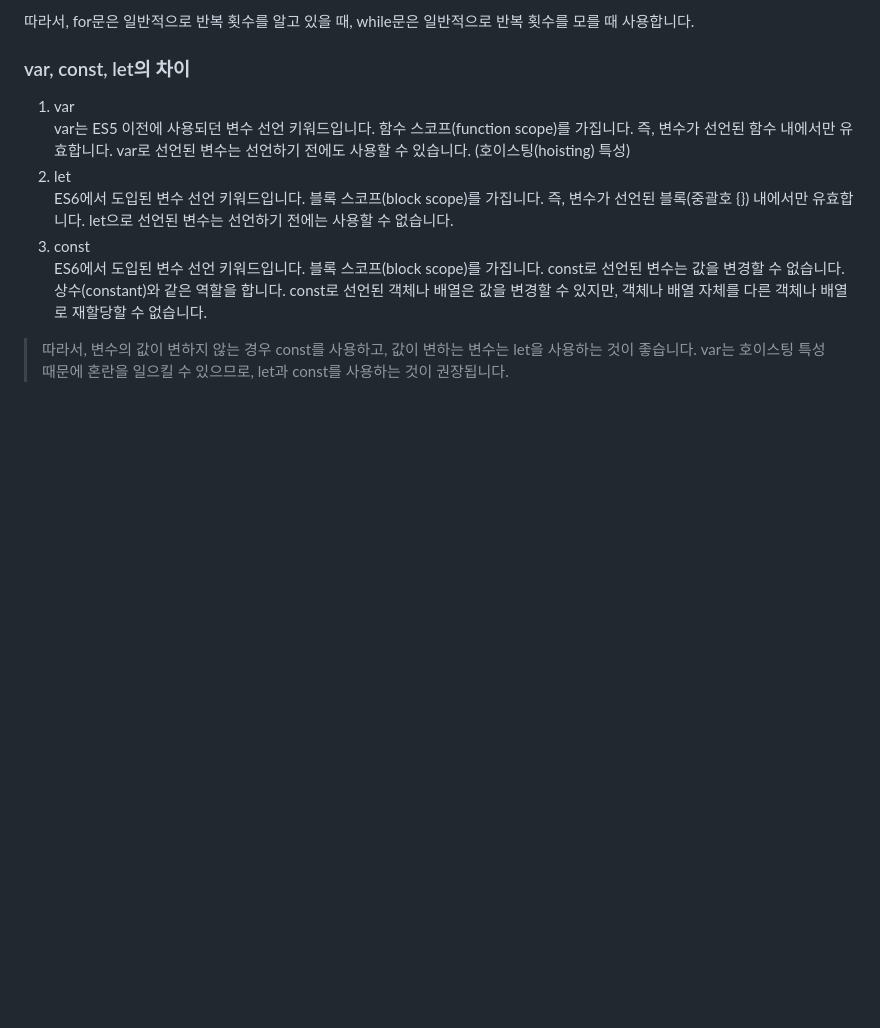
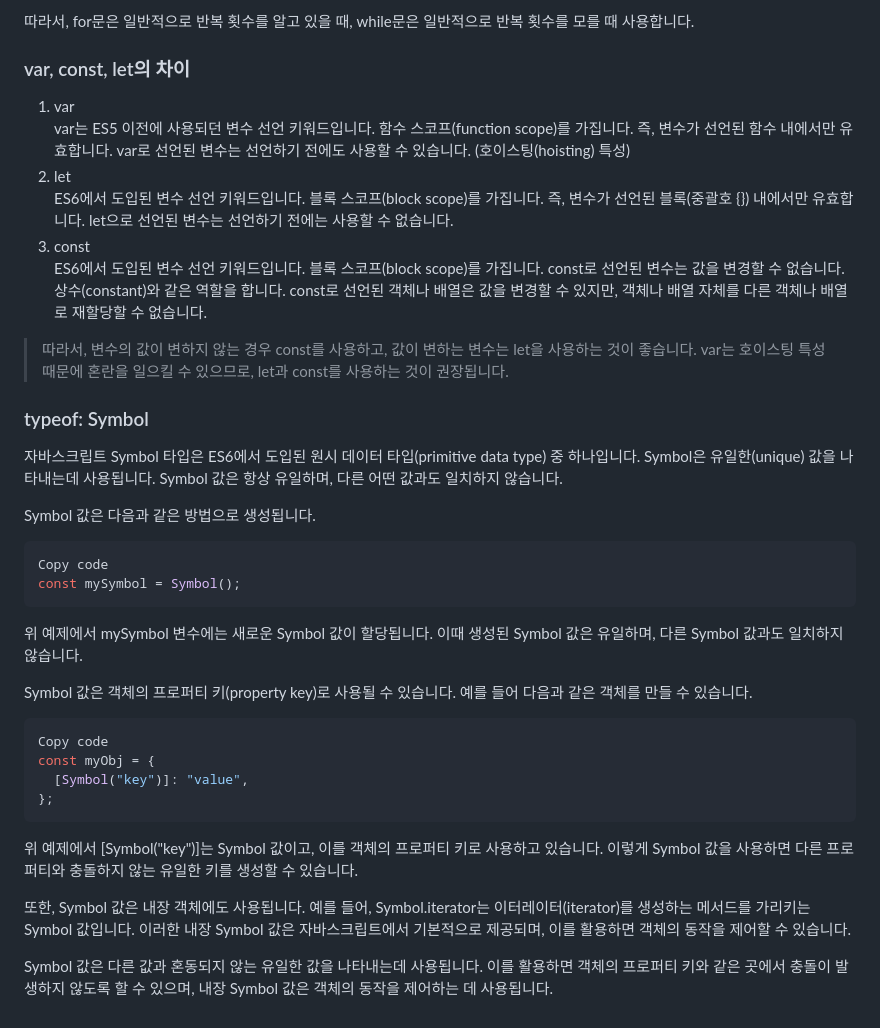
Before and after one commit to WalWalDarong/TIL-Today-I-Learned-, a Markdown page: JS.md, the part around the change. GitHub-like rendering; blank space fills up the shorter version.

````diff
--- a/JS.md
+++ b/JS.md
@@ -90,3 +90,28 @@ while (i < 10) {
  const로 선언된 변수는 값을 변경할 수 없습니다. 상수(constant)와 같은 역할을 합니다.
  const로 선언된 객체나 배열은 값을 변경할 수 있지만, 객체나 배열 자체를 다른 객체나 배열로 재할당할 수 없습니다.
 > 따라서, 변수의 값이 변하지 않는 경우 const를 사용하고, 값이 변하는 변수는 let을 사용하는 것이 좋습니다. var는 호이스팅 특성 때문에 혼란을 일으킬 수 있으므로, let과 const를 사용하는 것이 권장됩니다.
+
+### typeof: Symbol
+자바스크립트 Symbol 타입은 ES6에서 도입된 원시 데이터 타입(primitive data type) 중 하나입니다. Symbol은 유일한(unique) 값을 나타내는데 사용됩니다. Symbol 값은 항상 유일하며, 다른 어떤 값과도 일치하지 않습니다.
+
+Symbol 값은 다음과 같은 방법으로 생성됩니다.
+
+```javascript
+Copy code
+const mySymbol = Symbol();
+```
+위 예제에서 mySymbol 변수에는 새로운 Symbol 값이 할당됩니다. 이때 생성된 Symbol 값은 유일하며, 다른 Symbol 값과도 일치하지 않습니다.
+
+Symbol 값은 객체의 프로퍼티 키(property key)로 사용될 수 있습니다. 예를 들어 다음과 같은 객체를 만들 수 있습니다.
+
+```javascript
+Copy code
+const myObj = {
+  [Symbol("key")]: "value",
+};
+```
+위 예제에서 [Symbol("key")]는 Symbol 값이고, 이를 객체의 프로퍼티 키로 사용하고 있습니다. 이렇게 Symbol 값을 사용하면 다른 프로퍼티와 충돌하지 않는 유일한 키를 생성할 수 있습니다.
+
+또한, Symbol 값은 내장 객체에도 사용됩니다. 예를 들어, Symbol.iterator는 이터레이터(iterator)를 생성하는 메서드를 가리키는 Symbol 값입니다. 이러한 내장 Symbol 값은 자바스크립트에서 기본적으로 제공되며, 이를 활용하면 객체의 동작을 제어할 수 있습니다.
+
+Symbol 값은 다른 값과 혼동되지 않는 유일한 값을 나타내는데 사용됩니다. 이를 활용하면 객체의 프로퍼티 키와 같은 곳에서 충돌이 발생하지 않도록 할 수 있으며, 내장 Symbol 값은 객체의 동작을 제어하는 데 사용됩니다.
````
